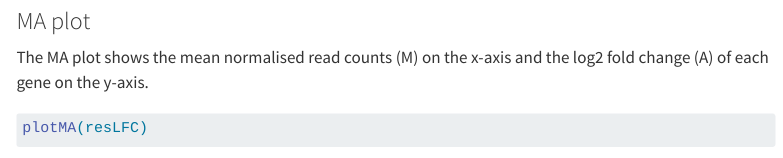
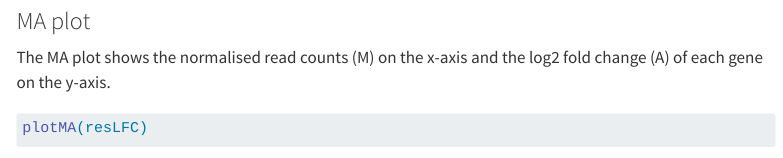
Before and after one commit to swebb1/RNA-seq_analysis, a Quarto document (RNA-seq_analysis.qmd): the page in a window 1100 px wide, from 6410 px down. Rendered offline with R 4.5, knitr and Pandoc in place of Quarto, with nearby package versions; some code elsewhere in the file could not run offline; menus at the side of the page are left out; long lines of code are wrapped.

Commit message:
Updated MA plot description

````diff
--- a/RNA-seq_analysis.qmd
+++ b/RNA-seq_analysis.qmd
@@ -250,7 +250,7 @@ ggplot(result_table, aes(log2FoldChange, -log10(padj), colour = Significant)) +
 
 ### MA plot
 
-The MA plot shows the mean normalised read counts (M) on the x-axis and the log2 fold change (A) of each gene on the y-axis.
+The MA plot shows the normalised read counts (M) on the x-axis and the log2 fold change (A) of each gene on the y-axis.
 
 ```{r ma_plot}
 plotMA(resLFC)
````
